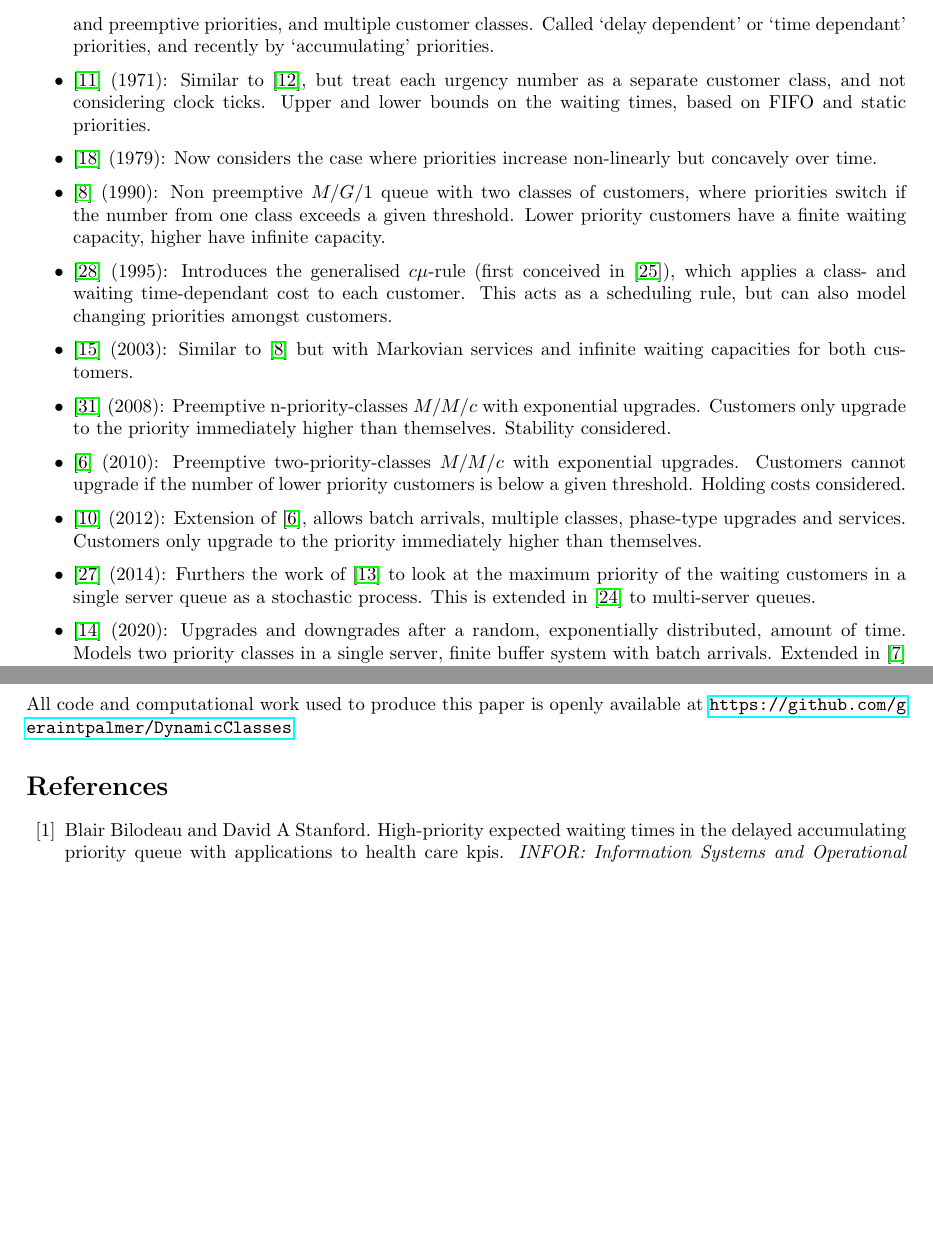
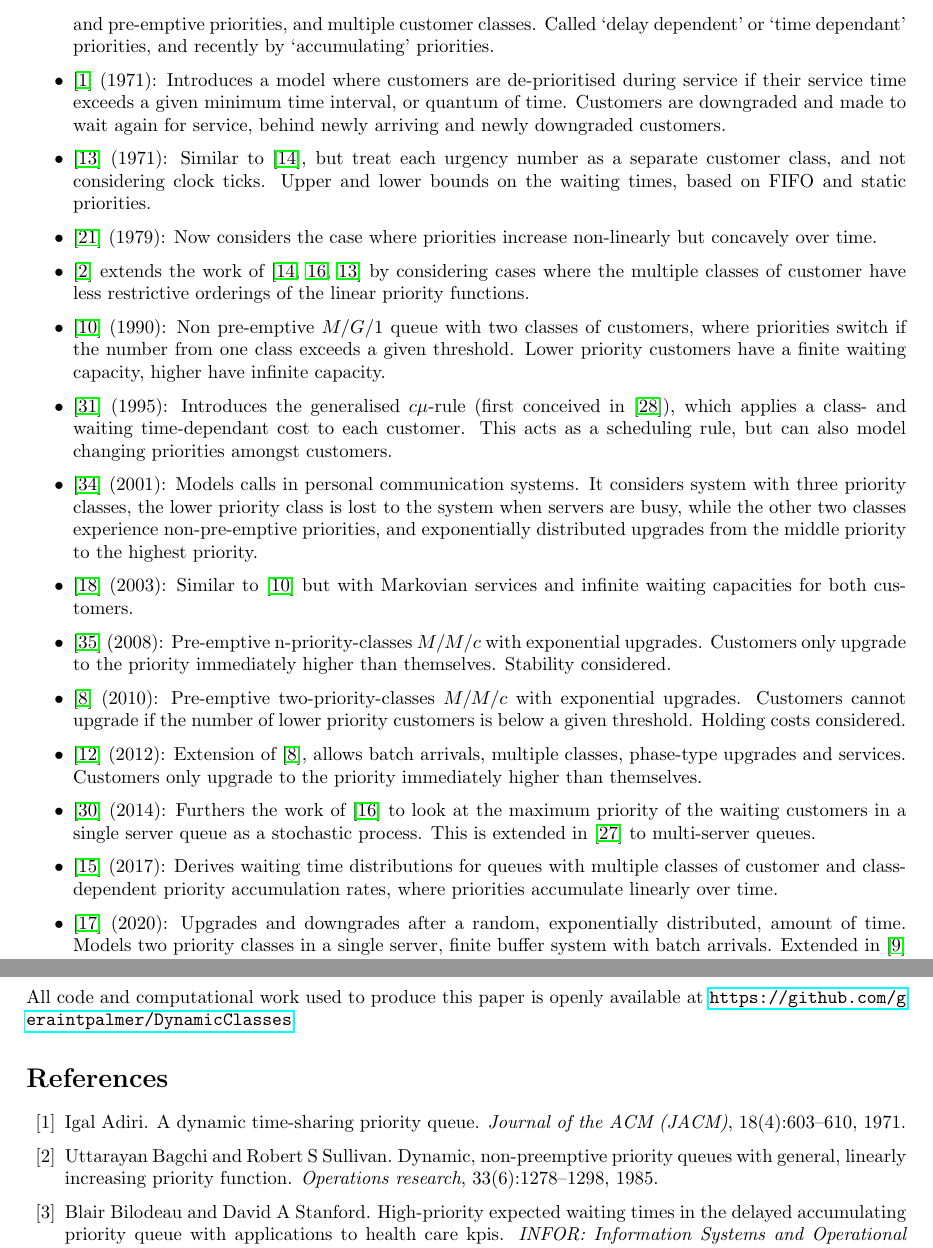
Before and after one commit to geraintpalmer/DynamicClasses, a LaTeX paper (tex/main.tex, which reads tex/refs.bib): two parts of pages 3 and 18 of 21 before the commit and two parts of pages 3 and 19 of 21 after it, joined at a grey line, cut so that both start at the same text, the shorter picture padded with empty space. Compiled offline with pdfLaTeX.

Commit message:
add more literature

```diff
--- a/tex/main.tex
+++ b/tex/main.tex
@@ -154,17 +154,26 @@ Systems of this kind have been investigated previously:
         and urgency number (that is priorities increasing linearly over
         time). Solved by considering event probabilities at clock ticks.
   \item \cite{kleinrock164} (1964): Another formulation giving the same
-      behaviour as \cite{jackson60}, but now for both non preemptive and
-        preemptive priorities, and multiple customer classes. Called `delay
+      behaviour as \cite{jackson60}, but now for both non pre-emptive and
+        pre-emptive priorities, and multiple customer classes. Called `delay
         dependent' or `time dependant' priorities, and recently by
         `accumulating' priorities.
+  \item \cite{adiri71} (1971): Introduces a model where customers are
+      de-prioritised during service if their service time exceeds a given
+        minimum time interval, or quantum of time. Customers are downgraded and
+        made to wait again for service, behind newly arriving and newly
+        downgraded customers.
   \item \cite{holtzman71} (1971): Similar to \cite{jackson60}, but treat each
       urgency number as a separate customer class, and not considering
         clock ticks. Upper and lower bounds on the waiting times, based
         on FIFO and static priorities.
   \item \cite{netterman79} (1979): Now considers the case where
       priorities increase non-linearly but concavely over time.
-  \item \cite{fratini90} (1990): Non preemptive $M/G/1$ queue with two
+  \item \cite{bagchisullivan85} extends the work of
+      \cite{jackson60, kleinrock164, holtzman71} by considering cases where the
+        multiple classes of customer have less restrictive orderings of the
+        linear priority functions.
+  \item \cite{fratini90} (1990): Non pre-emptive $M/G/1$ queue with two
       classes of customers, where priorities switch if the number from
         one class exceeds a given threshold. Lower priority customers
         have a finite waiting capacity, higher have infinite capacity.
@@ -172,12 +181,17 @@ Systems of this kind have been investigated previously:
     (first conceived in \cite{smith56}), which applies a class- and waiting
       time-dependant cost to each customer. This acts as a scheduling rule,
       but can also model changing priorities amongst customers.
+  \item \cite{xhafa01} (2001): Models calls in personal communication systems.
+      It considers system with three priority classes, the lower priority class
+      is lost to the system when servers are busy, while the other two classes
+      experience non-pre-emptive priorities, and exponentially distributed
+      upgrades from the middle priority to the highest priority.
   \item \cite{knessl03} (2003): Similar to \cite{fratini90} but with Markovian
       services and infinite waiting capacities for both customers.
-  \item \cite{xie08} (2008): Preemptive n-priority-classes $M/M/c$ with
+  \item \cite{xie08} (2008): Pre-emptive n-priority-classes $M/M/c$ with
       exponential upgrades. Customers only upgrade to the priority
         immediately higher than themselves. Stability considered.
-  \item \cite{down10} (2010): Preemptive two-priority-classes $M/M/c$ with
+  \item \cite{down10} (2010): Pre-emptive two-priority-classes $M/M/c$ with
       exponential upgrades. Customers cannot upgrade if the number of
         lower priority customers is below a given threshold. Holding
         costs considered.
@@ -189,6 +203,9 @@ Systems of this kind have been investigated previously:
       look at the maximum priority of the waiting customers in a single server
         queue as a stochastic process. This is extended in \cite{sharif14} to
         multi-server queues.
+  \item \cite{kella17} (2017): Derives waiting time distributions for queues
+      with multiple classes of customer and class-dependent priority
+        accumulation rates, where priorities accumulate linearly over time.
   \item \cite{klimenok20} (2020): Upgrades and downgrades after a random,
       exponentially distributed, amount of time. Models two priority classes
         in a single server, finite buffer system with batch arrivals. Extended
--- a/tex/refs.bib
+++ b/tex/refs.bib
@@ -342,0 +356,5 @@
+  title={Dynamic, non-preemptive priority queues with general, linearly increasing priority function},
+  author={Bagchi, Uttarayan and Sullivan, Robert S},
+  journal={Operations research},
+  volume={33},
+  number={6},
@@ -342,0 +369,5 @@
+  journal={Journal of the ACM (JACM)},
+  volume={18},
+  number={4},
+  pages={603--610},
+  year={1971},
```
Also changed, not shown: tex/main.pdf, tex/main.tex (2 more changed lines), tex/refs.bib (35 more changed lines), 1 other file.
